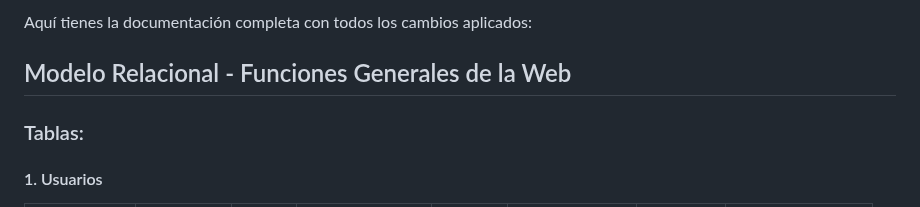
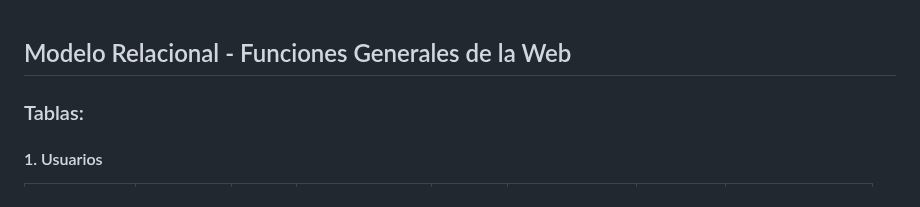
Before and after one commit to let-s-rol/Let-s-rol-Completo, a Markdown page: doc/Modelo_de_datos/Modelo_de_datos.md, the part around the change. GitHub-like rendering.

```diff
--- a/doc/Modelo_de_datos/Modelo_de_datos.md
+++ b/doc/Modelo_de_datos/Modelo_de_datos.md
@@ -1,4 +1,4 @@
-Aquí tienes la documentación completa con todos los cambios aplicados:
+
 
 ## Modelo Relacional - Funciones Generales de la Web
 
```
